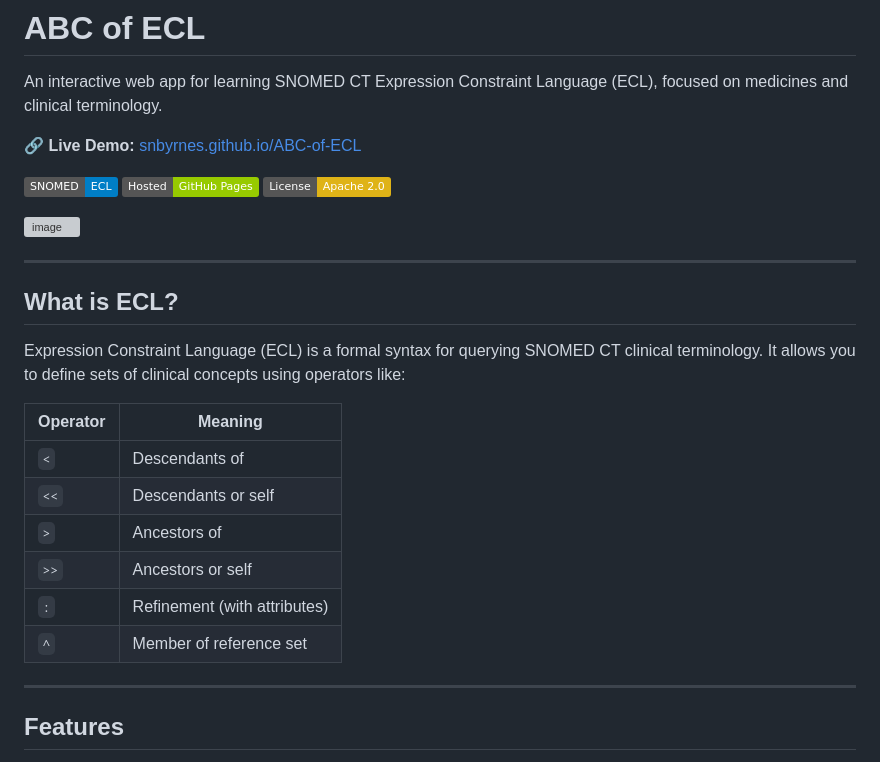
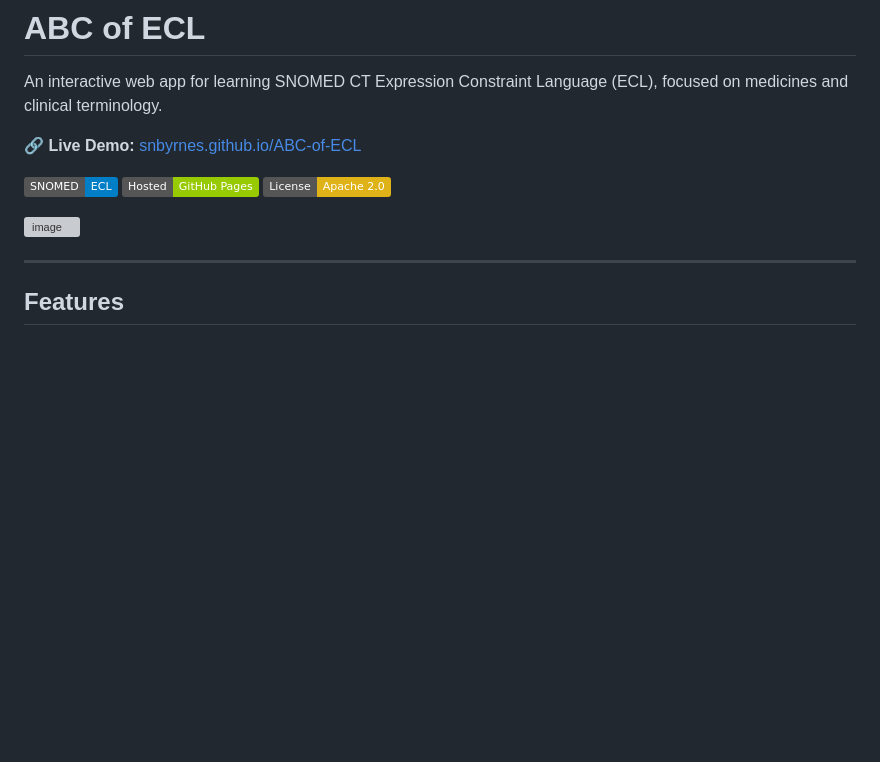
Before and after one commit to snbyrnes/ABC-of-ECL, a Markdown page: README.md, the part around the change. GitHub-like rendering; badges without logos; blank space fills up the shorter version; grey boxes are pictures that could not be loaded.

Commit message:
Remove ECL explanation from README
Removed the section explaining Expression Constraint Language (ECL) from the README.

```diff
--- a/README.md
+++ b/README.md
@@ -7,21 +7,6 @@ An interactive web app for learning SNOMED CT Expression Constraint Language (EC
 ![ECL Query Builder](https://img.shields.io/badge/SNOMED-ECL-blue) ![GitHub Pages](https://img.shields.io/badge/Hosted-GitHub%20Pages-green) ![License](https://img.shields.io/badge/License-Apache_2.0-yellow)
 
 <img width="2690" height="1416" alt="image" src="https://github.com/user-attachments/assets/9932a124-28b7-498c-a91d-be544cbfe3c8" />
-
----
-
-## What is ECL?
-
-Expression Constraint Language (ECL) is a formal syntax for querying SNOMED CT clinical terminology. It allows you to define sets of clinical concepts using operators like:
-
-| Operator | Meaning |
-|----------|---------|
-| `<` | Descendants of |
-| `<<` | Descendants or self |
-| `>` | Ancestors of |
-| `>>` | Ancestors or self |
-| `:` | Refinement (with attributes) |
-| `^` | Member of reference set |
 
 ---
 
```
